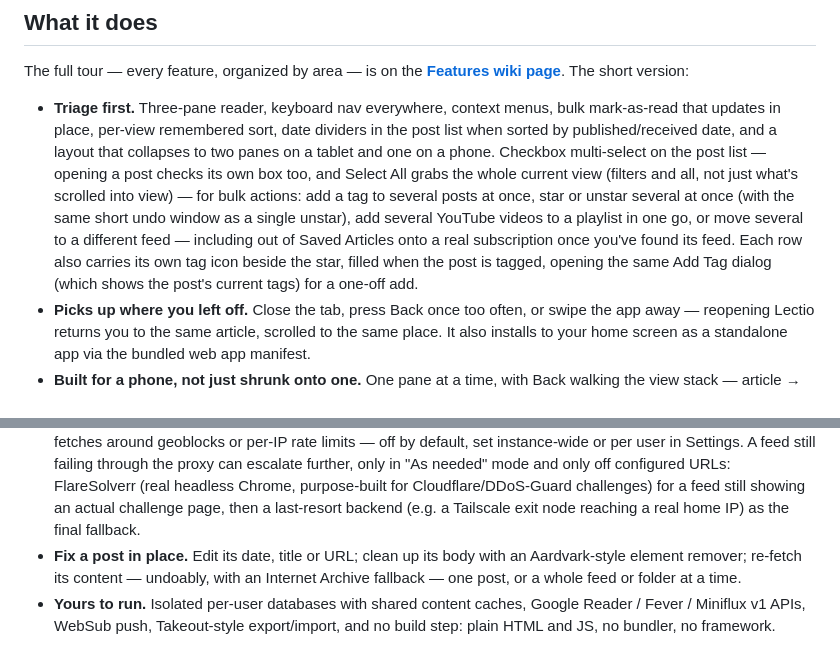
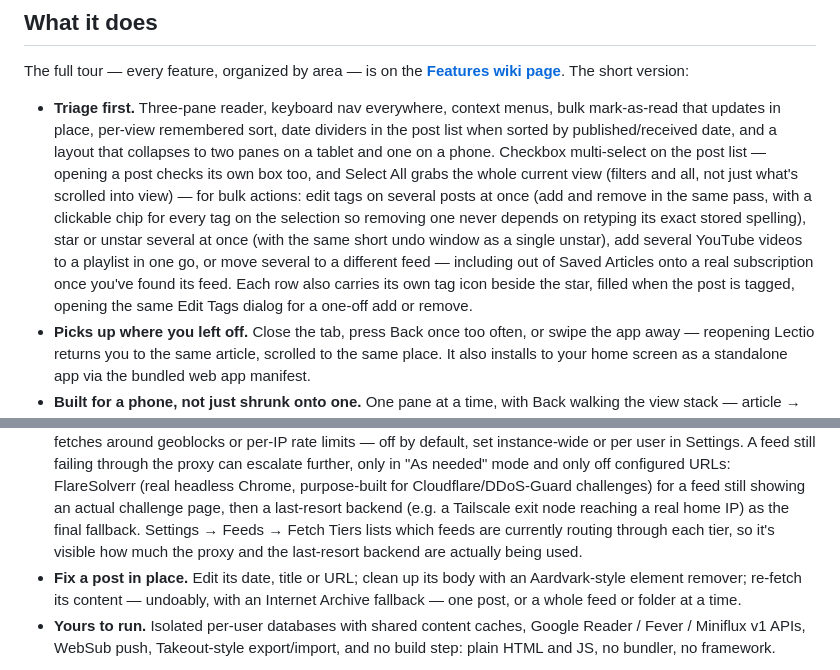
Before and after one commit to joshg253/Lectio, a Markdown page: README.md, 2 parts joined by grey strips. Drawn GitHub-style.

Commit message:
README: Add Tag -> Edit Tags rename (add and remove, with a clickable chip per tag on the selection), and mention the new Settings -> Feeds -> Fetch Tiers visibility into which feeds are using the proxy/FlareSolverr/last-resort escalation tiers.

```diff
--- a/README.md
+++ b/README.md
@@ -54,13 +54,15 @@ short version:
   layout that collapses to two panes on a tablet and one on a phone. Checkbox
   multi-select on the post list — opening a post checks its own box too, and
   Select All grabs the whole current view (filters and all, not just what's
-  scrolled into view) — for bulk actions: add a tag to several posts at once,
-  star or unstar several at once (with the same short undo window as a
-  single unstar), add several YouTube videos to a playlist in one go, or move
-  several to a different feed — including out of Saved Articles onto a real
-  subscription once you've found its feed. Each row also carries its own tag
-  icon beside the star, filled when the post is tagged, opening the same Add
-  Tag dialog (which shows the post's current tags) for a one-off add.
+  scrolled into view) — for bulk actions: edit tags on several posts at once
+  (add and remove in the same pass, with a clickable chip for every tag on
+  the selection so removing one never depends on retyping its exact stored
+  spelling), star or unstar several at once (with the same short undo window
+  as a single unstar), add several YouTube videos to a playlist in one go, or
+  move several to a different feed — including out of Saved Articles onto a
+  real subscription once you've found its feed. Each row also carries its
+  own tag icon beside the star, filled when the post is tagged, opening the
+  same Edit Tags dialog for a one-off add or remove.
 - **Picks up where you left off.** Close the tab, press Back once too often, or
   swipe the app away — reopening Lectio returns you to the same article, scrolled
   to the same place. It also installs to your home screen as a standalone app via
@@ -123,7 +125,9 @@ short version:
   (real headless Chrome, purpose-built for Cloudflare/DDoS-Guard challenges)
   for a feed still showing an actual challenge page, then a last-resort
   backend (e.g. a Tailscale exit node reaching a real home IP) as the final
-  fallback.
+  fallback. Settings → Feeds → Fetch Tiers lists which feeds are currently
+  routing through each tier, so it's visible how much the proxy and the
+  last-resort backend are actually being used.
 - **Fix a post in place.** Edit its date, title or URL; clean up its body with
   an Aardvark-style element remover; re-fetch its content — undoably, with an
   Internet Archive fallback — one post, or a whole feed or folder at a time.
```
